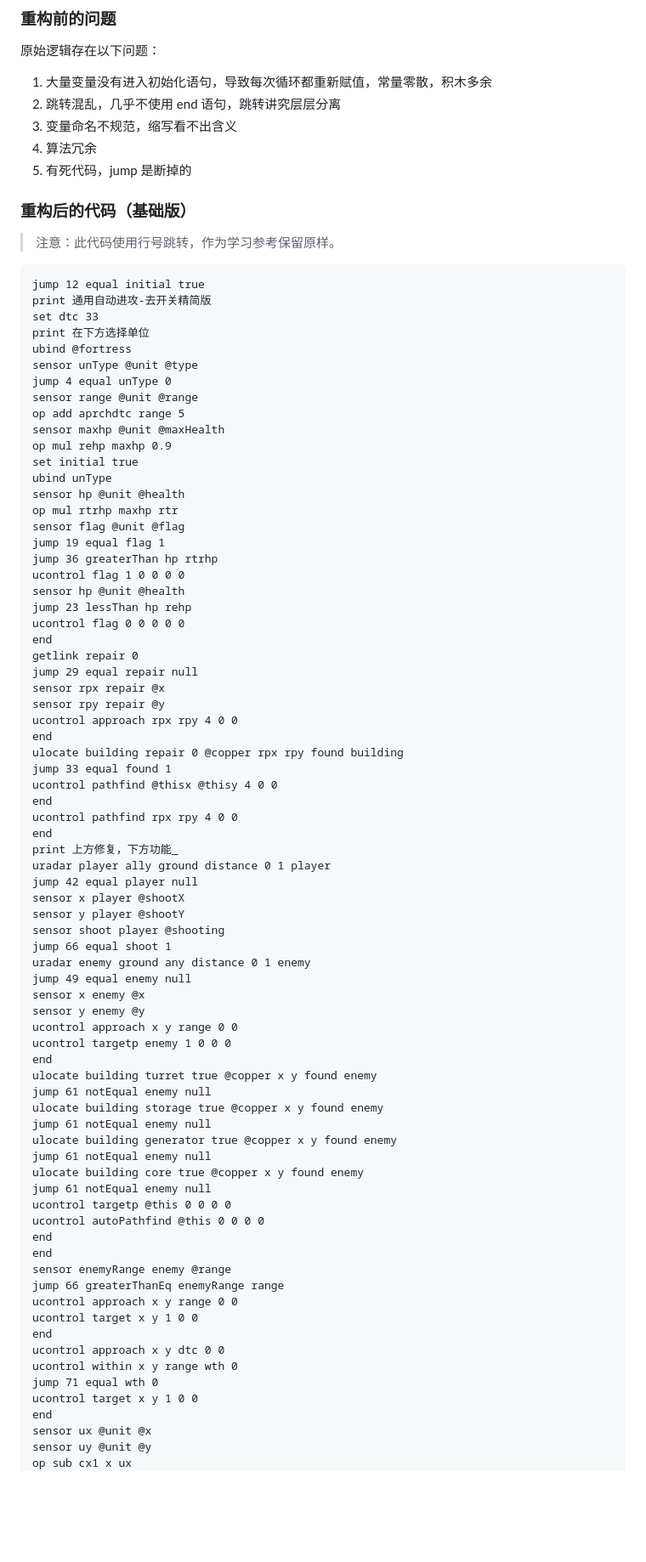
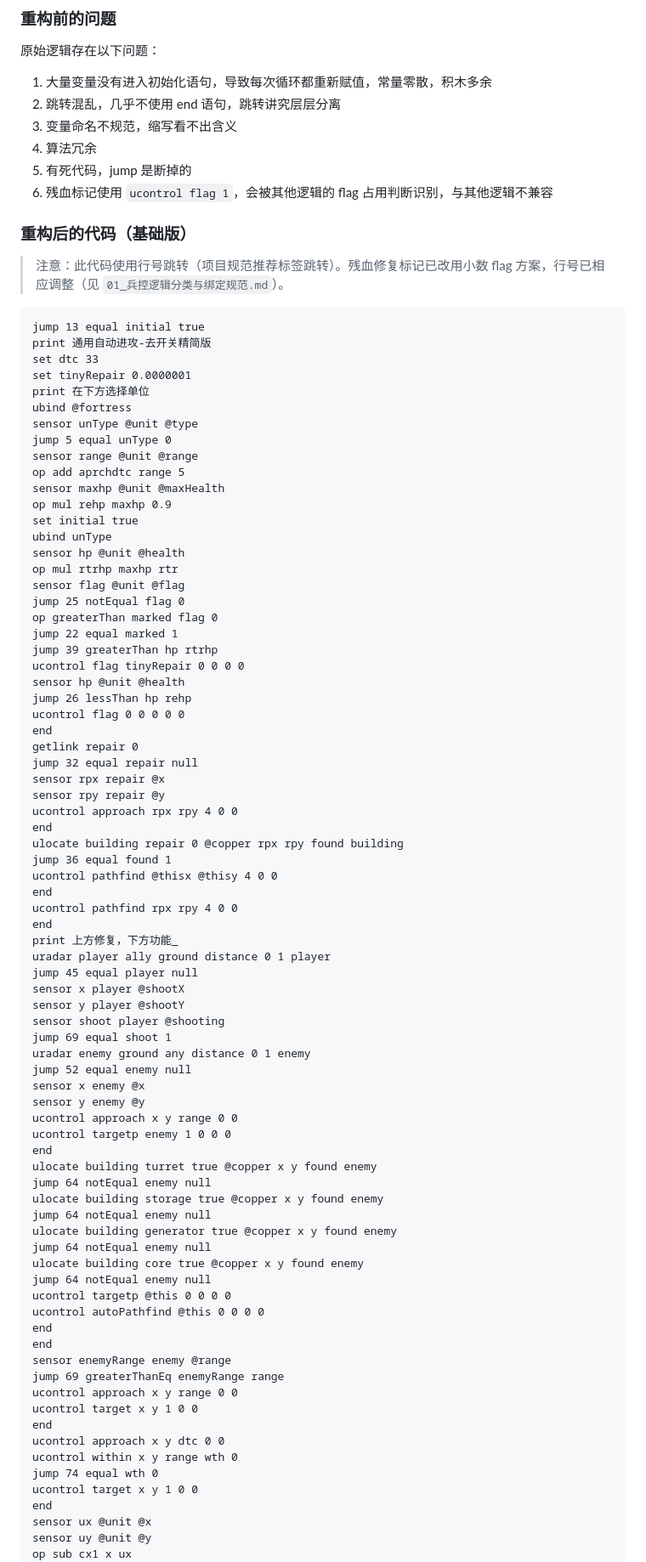
Before and after one commit to nosbhghggg/Mindustry-logic-skill, a Markdown page: logic skill/07_实战案例/03_群控逻辑.md, the part around one of its changes. Shown at 85% size. GitHub-like rendering; blank space fills up the shorter version.

````diff
--- a/logic skill/07_实战案例/03_群控逻辑.md
+++ b/logic skill/07_实战案例/03_群控逻辑.md
@@ -227,19 +227,21 @@ ucontrol target sx sy 0 0 0
 3. 变量命名不规范，缩写看不出含义
 4. 算法冗余
 5. 有死代码，jump 是断掉的
+6. 残血标记使用 `ucontrol flag 1`，会被其他逻辑的 flag 占用判断识别，与其他逻辑不兼容
 
 ### 重构后的代码（基础版）
 
-> 注意：此代码使用行号跳转，作为学习参考保留原样。
+> 注意：此代码使用行号跳转（项目规范推荐标签跳转）。残血修复标记已改用小数 flag 方案，行号已相应调整（见 `01_兵控逻辑分类与绑定规范.md`）。
 
 ```
-jump 12 equal initial true
+jump 13 equal initial true
 print 通用自动进攻-去开关精简版
 set dtc 33
+set tinyRepair 0.0000001
 print 在下方选择单位
 ubind @fortress
 sensor unType @unit @type
-jump 4 equal unType 0
+jump 5 equal unType 0
 sensor range @unit @range
 op add aprchdtc range 5
 sensor maxhp @unit @maxHealth
@@ -249,59 +251,61 @@ ubind unType
 sensor hp @unit @health
 op mul rtrhp maxhp rtr
 sensor flag @unit @flag
-jump 19 equal flag 1
-jump 36 greaterThan hp rtrhp
-ucontrol flag 1 0 0 0 0
+jump 25 notEqual flag 0
+op greaterThan marked flag 0
+jump 22 equal marked 1
+jump 39 greaterThan hp rtrhp
+ucontrol flag tinyRepair 0 0 0 0
 sensor hp @unit @health
-jump 23 lessThan hp rehp
+jump 26 lessThan hp rehp
 ucontrol flag 0 0 0 0 0
 end
 getlink repair 0
-jump 29 equal repair null
+jump 32 equal repair null
 sensor rpx repair @x
 sensor rpy repair @y
 ucontrol approach rpx rpy 4 0 0
 end
 ulocate building repair 0 @copper rpx rpy found building
-jump 33 equal found 1
+jump 36 equal found 1
 ucontrol pathfind @thisx @thisy 4 0 0
 end
 ucontrol pathfind rpx rpy 4 0 0
 end
 print 上方修复，下方功能_
 uradar player ally ground distance 0 1 player
-jump 42 equal player null
+jump 45 equal player null
 sensor x player @shootX
 sensor y player @shootY
 sensor shoot player @shooting
-jump 66 equal shoot 1
+jump 69 equal shoot 1
 uradar enemy ground any distance 0 1 enemy
-jump 49 equal enemy null
+jump 52 equal enemy null
 sensor x enemy @x
 sensor y enemy @y
 ucontrol approach x y range 0 0
 ucontrol targetp enemy 1 0 0 0
 end
 ulocate building turret true @copper x y found enemy
-jump 61 notEqual enemy null
+jump 64 notEqual enemy null
 ulocate building storage true @copper x y found enemy
-jump 61 notEqual enemy null
+jump 64 notEqual enemy null
 ulocate building generator true @copper x y found enemy
-jump 61 notEqual enemy null
+jump 64 notEqual enemy null
 ulocate building core true @copper x y found enemy
-jump 61 notEqual enemy null
+jump 64 notEqual enemy null
 ucontrol targetp @this 0 0 0 0
 ucontrol autoPathfind @this 0 0 0 0
 end
 end
 sensor enemyRange enemy @range
-jump 66 greaterThanEq enemyRange range
+jump 69 greaterThanEq enemyRange range
 ucontrol approach x y range 0 0
 ucontrol target x y 1 0 0
 end
 ucontrol approach x y dtc 0 0
 ucontrol within x y range wth 0
-jump 71 equal wth 0
+jump 74 equal wth 0
 ucontrol target x y 1 0 0
 end
 sensor ux @unit @x
````
Also changed, not shown: other parts of logic skill/07_实战案例/03_群控逻辑.md (+25 -20 lines), logic skill/07_实战案例/01_兵控逻辑分类与绑定规范.md (+69 -1 lines).
